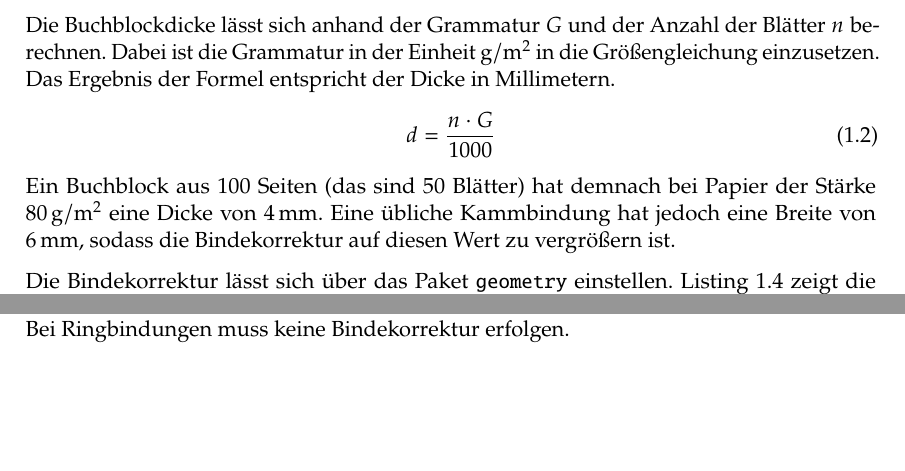
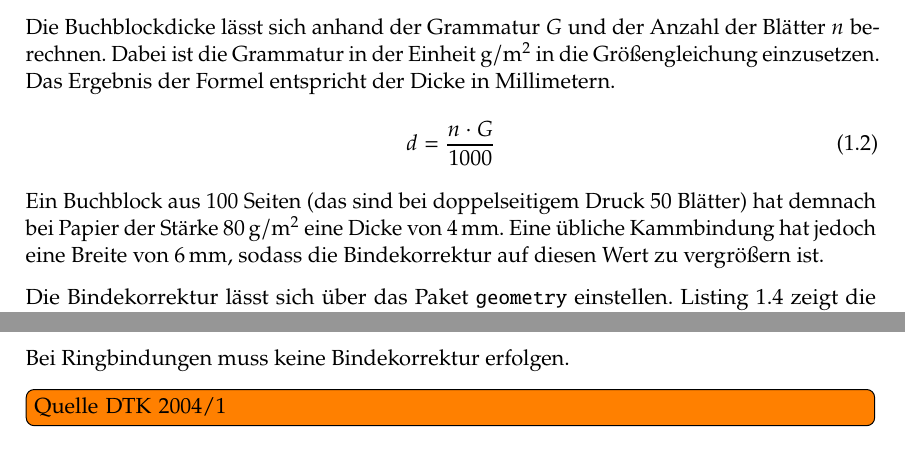
Before and after one commit to Oreo0421/baipaper, a LaTeX document (doku/arbeit.tex, which reads doku/inhalt/tpl_bcor.tex): two parts of page 5 of 11, joined at a grey line, cut so that both start at the same text, the shorter picture padded with empty space. Compiled offline with pdfLaTeX.

Commit message:
Ergänzungen Bindekorrektur

```diff
--- a/doku/inhalt/tpl_bcor.tex
+++ b/doku/inhalt/tpl_bcor.tex
@@ -19,10 +19,10 @@ Dicke in Millimetern.
 d = \dfrac{n \cdot G}{1000}
 \end{equation}
 %
-Ein Buchblock aus 100~Seiten (das sind 50~Blätter) hat demnach bei Papier der
-Stärke $\unit[80]{g / m^2}$ eine Dicke von \unit[4]{mm}. Eine übliche
-Kammbindung hat jedoch eine Breite von \unit[6]{mm}, sodass die Bindekorrektur
-auf diesen Wert zu vergrößern ist.
+Ein Buchblock aus 100~Seiten (das sind bei doppelseitigem Druck 50~Blätter) hat
+demnach bei Papier der Stärke $\unit[80]{g / m^2}$ eine Dicke von \unit[4]{mm}.
+Eine übliche Kammbindung hat jedoch eine Breite von \unit[6]{mm}, sodass die
+Bindekorrektur auf diesen Wert zu vergrößern ist.
 
 Die Bindekorrektur lässt sich über das Paket \texttt{geometry} einstellen.
 Listing~\ref{lst:tpl:bcor} zeigt die entsprechende Konfigurationsoption.
@@ -32,2 +38,3 @@ Listing~\ref{lst:tpl:bcor} zeigt die entsprechende Konfigurationsoption.
 Bei Ringbindungen muss keine Bindekorrektur erfolgen.
 
+\todo[inline]{Quelle DTK 2004/1}
```
Also changed, not shown: doku/inhalt/tpl_bcor.tex (7 more changed lines).
